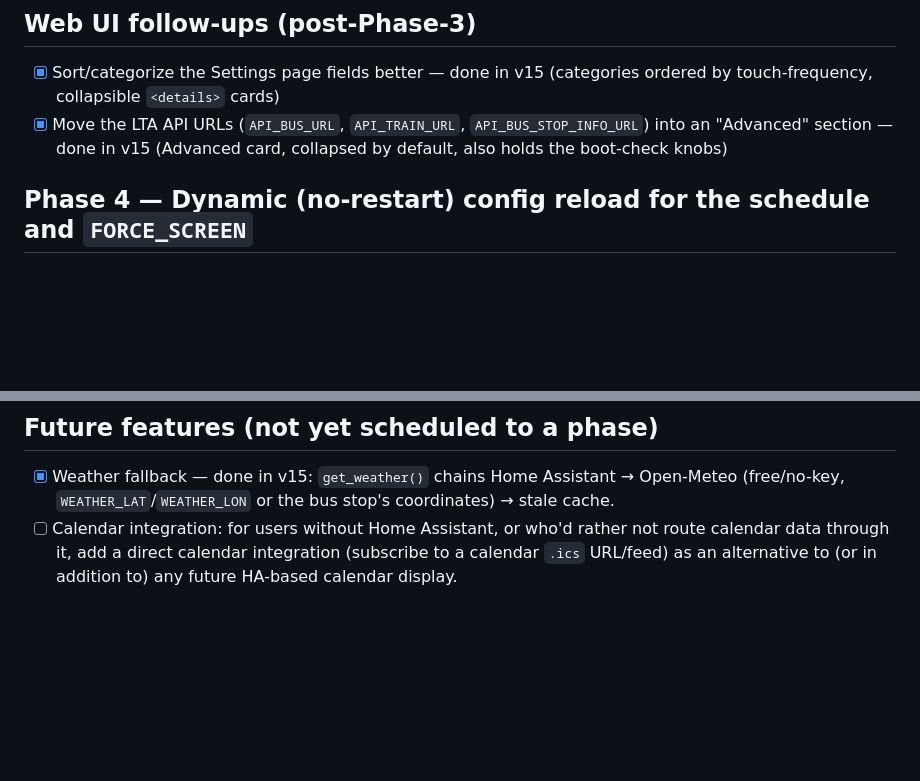
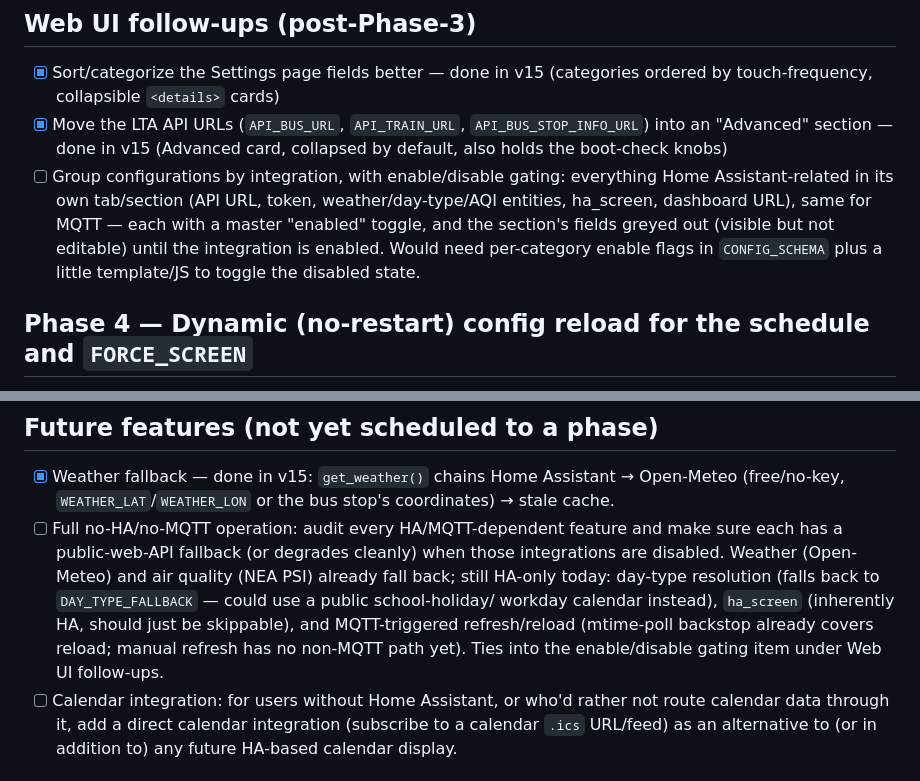
Before and after one commit to awesome-nawsh/home-eink-display, a Markdown page: todo.md, 2 parts joined by grey strips. Rendered like a GitHub page; blank space fills up the shorter version.

Commit message:
todo: no-HA/MQTT web-API fallbacks; integration-grouped config with enable gating
Co-Authored-By: Claude Fable 5 <noreply@anthropic.com>

```diff
--- a/todo.md
+++ b/todo.md
@@ -122,6 +122,12 @@ See `design.md` for the design rationale behind each phase.
 - [x] Move the LTA API URLs (`API_BUS_URL`, `API_TRAIN_URL`, `API_BUS_STOP_INFO_URL`) into an
       "Advanced" section — done in v15 (Advanced card, collapsed by default, also holds the
       boot-check knobs)
+- [ ] Group configurations by integration, with enable/disable gating: everything
+      Home Assistant-related in its own tab/section (API URL, token, weather/day-type/AQI
+      entities, ha_screen, dashboard URL), same for MQTT — each with a master "enabled"
+      toggle, and the section's fields greyed out (visible but not editable) until the
+      integration is enabled. Would need per-category enable flags in `CONFIG_SCHEMA`
+      plus a little template/JS to toggle the disabled state.
 
 ## Phase 4 — Dynamic (no-restart) config reload for the schedule and `FORCE_SCREEN`
 
@@ -159,6 +165,13 @@ runtime cost) — tracked here so they aren't re-flagged as new discoveries late
 
 - [x] Weather fallback — done in v15: `get_weather()` chains Home Assistant → Open-Meteo
       (free/no-key, `WEATHER_LAT`/`WEATHER_LON` or the bus stop's coordinates) → stale cache.
+- [ ] Full no-HA/no-MQTT operation: audit every HA/MQTT-dependent feature and make sure each
+      has a public-web-API fallback (or degrades cleanly) when those integrations are disabled.
+      Weather (Open-Meteo) and air quality (NEA PSI) already fall back; still HA-only today:
+      day-type resolution (falls back to `DAY_TYPE_FALLBACK` — could use a public school-holiday/
+      workday calendar instead), `ha_screen` (inherently HA, should just be skippable), and
+      MQTT-triggered refresh/reload (mtime-poll backstop already covers reload; manual refresh
+      has no non-MQTT path yet). Ties into the enable/disable gating item under Web UI follow-ups.
 - [ ] Calendar integration: for users without Home Assistant, or who'd rather not route calendar
       data through it, add a direct calendar integration (subscribe to a calendar `.ics` URL/feed)
       as an alternative to (or in addition to) any future HA-based calendar display.
```
